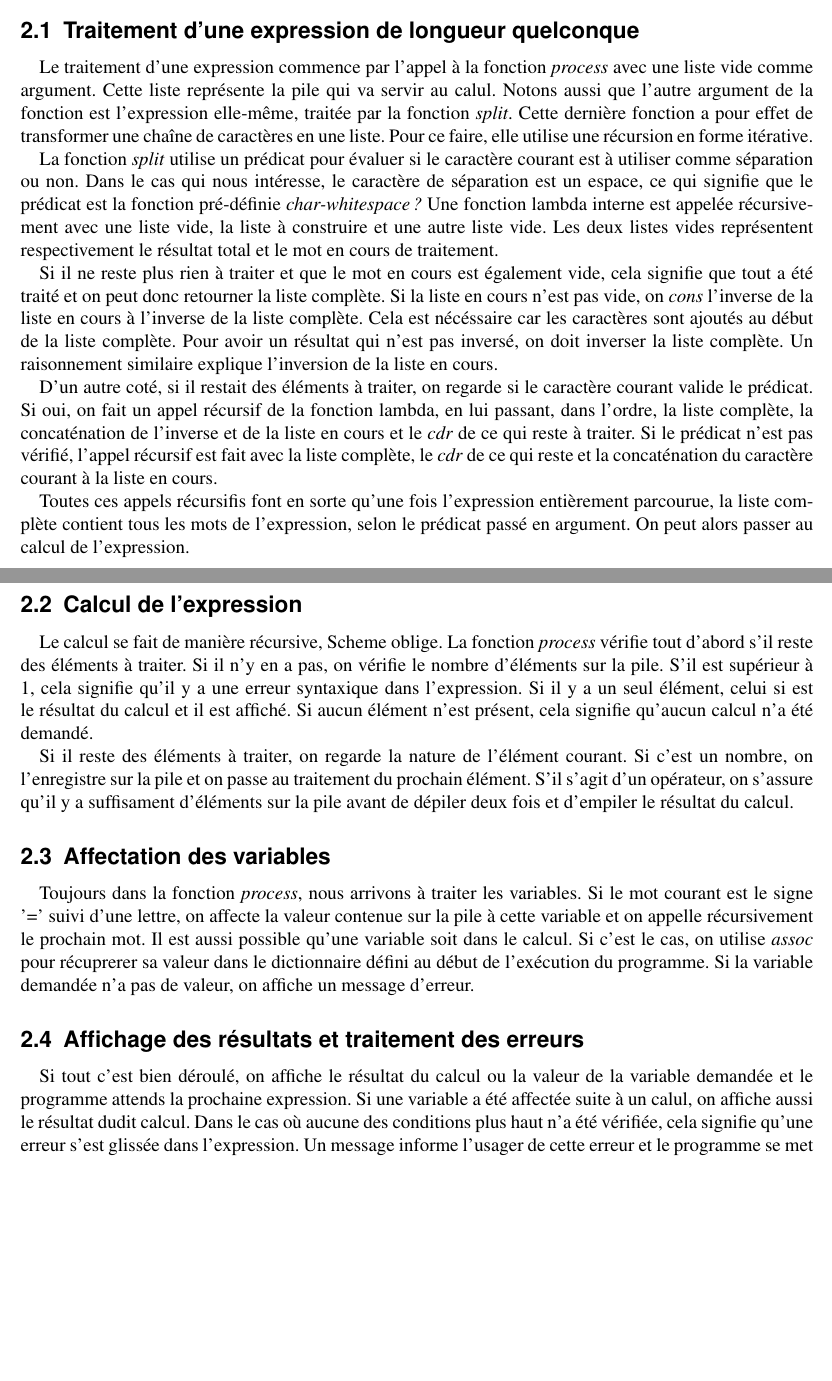
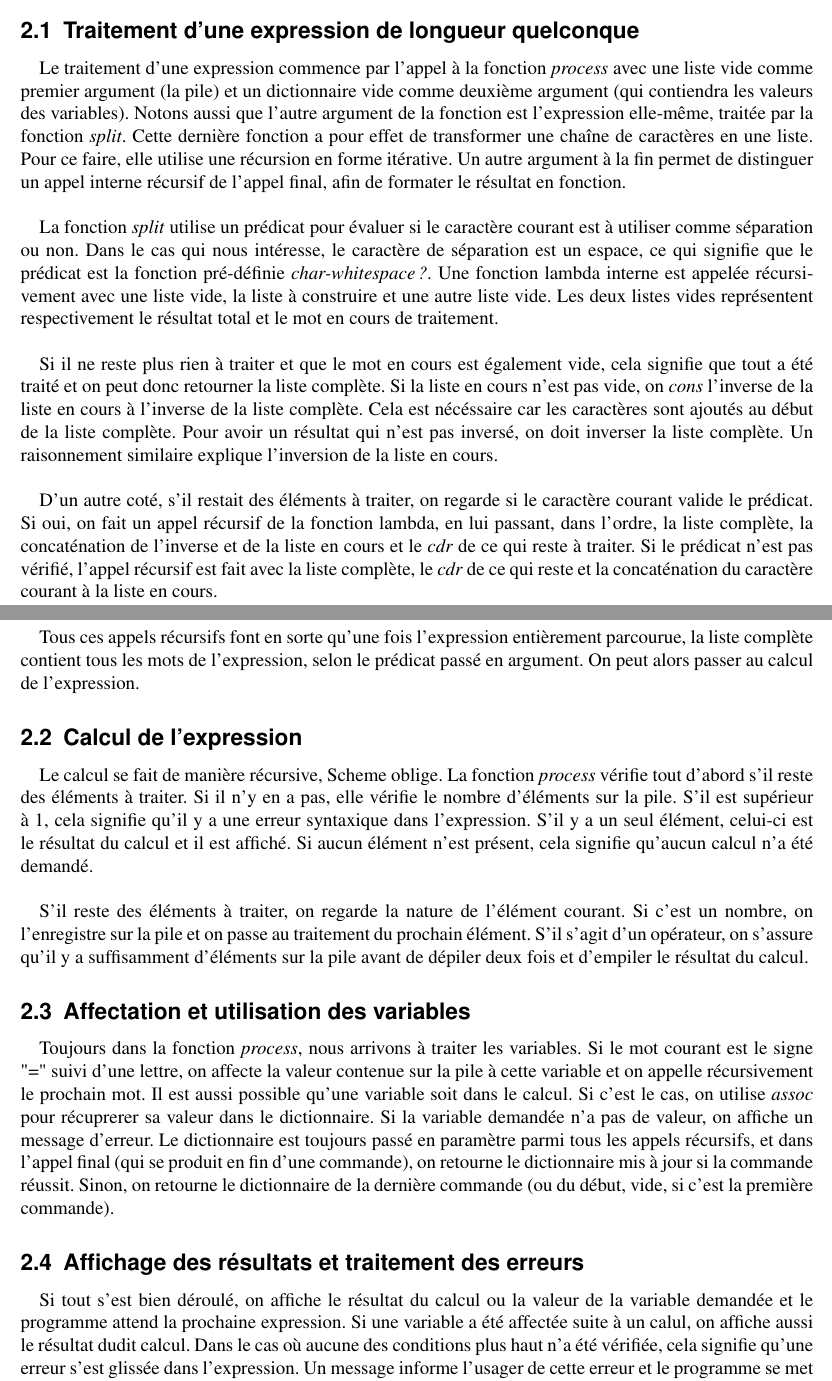
Before and after one commit to poifra/tp_scheme, a LaTeX document (rapport.tex): two parts of pages 3 and 4 of 5, joined at a grey line, cut so that both start at the same text, the shorter picture padded with empty space. Compiled offline with pdfLaTeX; an older LaTeX class or package is replaced by its successor.

Commit message:
Final version.

```diff
--- a/rapport.tex
+++ b/rapport.tex
@@ -142,21 +144,40 @@
 
 
 	\section{Problèmes de programmation}
-		\subsection{Traitement d'une expression de longueur quelconque }
-        Le traitement d'une expression commence par l'appel à la fonction \textit{process} avec une liste vide comme argument. Cette liste représente la pile qui va servir au calul. Notons aussi que l'autre argument de la fonction est l'expression elle-même, traitée par la fonction \textit{split}. Cette dernière fonction a pour effet de transformer une chaîne de caractères en une liste. Pour ce faire, elle utilise une récursion en forme itérative.
+		\subsection{Traitement d'une expression de longueur quelconque}
+        Le traitement d'une expression commence par l'appel à la fonction \textit{process} avec une liste vide comme premier argument (la pile) et un dictionnaire vide comme deuxième argument (qui contiendra les valeurs des variables). Notons aussi que l'autre argument de la fonction est l'expression elle-même, traitée par la fonction \textit{split}. Cette dernière fonction a pour effet de transformer une chaîne de caractères en une liste. Pour ce faire, elle utilise une récursion en forme itérative. Un autre argument à la fin permet de distinguer un appel interne récursif de l'appel final, afin de formater le résultat en fonction.
 
-        La fonction \textit{split} utilise un prédicat pour évaluer si le caractère courant est à utiliser comme séparation ou non. Dans le cas qui nous intéresse, le caractère de séparation est un espace, ce qui signifie que le prédicat est la fonction pré-définie \textit{char-whitespace?} Une fonction lambda interne est appelée récursivement avec une liste vide, la liste à construire et une autre liste vide. Les deux listes vides représentent respectivement le résultat total et le mot en cours de traitement.
+        \vspace{0.5cm}
+
+        La fonction \textit{split} utilise un prédicat pour évaluer si le caractère courant est à utiliser comme séparation ou non. Dans le cas qui nous intéresse, le caractère de séparation est un espace, ce qui signifie que le prédicat est la fonction pré-définie \textit{char-whitespace?}. Une fonction lambda interne est appelée récursivement avec une liste vide, la liste à construire et une autre liste vide. Les deux listes vides représentent respectivement le résultat total et le mot en cours de traitement.
+
+        \vspace{0.5cm}
 
         Si il ne reste plus rien à traiter et que le mot en cours est également vide, cela signifie que tout a été traité et on peut donc retourner la liste complète. Si la liste en cours n'est pas vide, on \textit{cons} l'inverse de la liste en cours à l'inverse de la liste complète. Cela est nécéssaire car les caractères sont ajoutés au début de la liste complète. Pour avoir un résultat qui n'est pas inversé, on doit inverser la liste complète. Un raisonnement similaire explique l'inversion de la liste en cours.
 
-        D'un autre coté, si il restait des éléments à traiter, on regarde si le caractère courant valide le prédicat. Si oui, on fait un appel récursif de la fonction lambda, en lui passant, dans l'ordre, la liste complète, la concaténation de l'inverse et de la liste en cours et le \textit{cdr} de ce qui reste à traiter. Si le prédicat n'est pas vérifié, l'appel récursif est fait avec la liste complète, le \textit{cdr} de ce qui reste et la concaténation du caractère courant à la liste en cours.
+        \vspace{0.5cm}
 
-        Toutes ces appels récursifis font en sorte qu'une fois l'expression entièrement parcourue, la liste complète contient tous les mots de l'expression, selon le prédicat passé en argument. On peut alors passer au calcul de l'expression.
+        D'un autre coté, s'il restait des éléments à traiter, on regarde si le caractère courant valide le prédicat. Si oui, on fait un appel récursif de la fonction lambda, en lui passant, dans l'ordre, la liste complète, la concaténation de l'inverse et de la liste en cours et le \textit{cdr} de ce qui reste à traiter. Si le prédicat n'est pas vérifié, l'appel récursif est fait avec la liste complète, le \textit{cdr} de ce qui reste et la concaténation du caractère courant à la liste en cours.
+
+        \vspace{0.5cm}
+
+        Tous ces appels récursifs font en sorte qu'une fois l'expression entièrement parcourue, la liste complète contient tous les mots de l'expression, selon le prédicat passé en argument. On peut alors passer au calcul de l'expression.
+
+
         \subsection{Calcul de l'expression}
-        Le calcul se fait de manière récursive, Scheme oblige. La fonction \textit{process} vérifie tout d'abord s'il reste des éléments à traiter. Si il n'y en a pas, on vérifie le nombre d'éléments sur la pile. S'il est supérieur à 1, cela signifie qu'il y a une erreur syntaxique dans l'expression. Si il y a un seul élément, celui si est le résultat du calcul et il est affiché. Si aucun élément n'est présent, cela signifie qu'aucun calcul n'a été demandé.
 
-        Si il reste des éléments à traiter, on regarde la nature de l'élément courant. Si c'est un nombre, on l'enregistre sur la pile et on passe au traitement du prochain élément. S'il s'agit d'un opérateur, on s'assure qu'il y a suffisament d'éléments sur la pile avant de dépiler deux fois et d'empiler le résultat du calcul.
-        \subsection{Affectation des variables}
-        Toujours dans la fonction \textit{process}, nous arrivons à traiter les variables. Si le mot courant est le signe '=' suivi d'une lettre, on affecte la valeur contenue sur la pile à cette variable et on appelle récursivement le prochain mot. Il est aussi possible qu'une variable soit dans le calcul. Si c'est le cas, on utilise \textit{assoc} pour récuprerer sa valeur dans le dictionnaire défini au début de l'exécution du programme. Si la variable demandée n'a pas de valeur, on affiche un message d'erreur.
+        Le calcul se fait de manière récursive, Scheme oblige. La fonction \textit{process} vérifie tout d'abord s'il reste des éléments à traiter. Si il n'y en a pas, elle vérifie le nombre d'éléments sur la pile. S'il est supérieur à 1, cela signifie qu'il y a une erreur syntaxique dans l'expression. S'il y a un seul élément, celui-ci est le résultat du calcul et il est affiché. Si aucun élément n'est présent, cela signifie qu'aucun calcul n'a été demandé.
+
+		\vspace{0.5cm}
+
+        S'il reste des éléments à traiter, on regarde la nature de l'élément courant. Si c'est un nombre, on l'enregistre sur la pile et on passe au traitement du prochain élément. S'il s'agit d'un opérateur, on s'assure qu'il y a suffisamment d'éléments sur la pile avant de dépiler deux fois et d'empiler le résultat du calcul.
+
+
+        \subsection{Affectation et utilisation des variables}
+
+        Toujours dans la fonction \textit{process}, nous arrivons à traiter les variables. Si le mot courant est le signe "=" suivi d'une lettre, on affecte la valeur contenue sur la pile à cette variable et on appelle récursivement le prochain mot. Il est aussi possible qu'une variable soit dans le calcul. Si c'est le cas, on utilise \textit{assoc} pour récuprerer sa valeur dans le dictionnaire. Si la variable demandée n'a pas de valeur, on affiche un message d'erreur. Le dictionnaire est toujours passé en paramètre parmi tous les appels récursifs, et dans l'appel final (qui se produit en fin d'une commande), on retourne le dictionnaire mis à jour si la commande réussit. Sinon, on retourne le dictionnaire de la dernière commande (ou du début, vide, si c'est la première commande).
+
+
         \subsection{Affichage des résultats et traitement des erreurs}
-        Si tout c'est bien déroulé, on affiche le résultat du calcul ou la valeur de la variable demandée et le programme attends la prochaine expression. Si une variable a été affectée suite à un calul, on affiche aussi le résultat dudit calcul. Dans le cas où aucune des conditions plus haut n'a été vérifiée, cela signifie qu'une erreur s'est glissée dans l'expression. Un message informe l'usager de cette erreur et le programme se met en attente d'une nouvelle expression. Il en va de même pour l'appel à une variable non-initialisée.
+
+        Si tout s'est bien déroulé, on affiche le résultat du calcul ou la valeur de la variable demandée et le programme attend la prochaine expression. Si une variable a été affectée suite à un calul, on affiche aussi le résultat dudit calcul. Dans le cas où aucune des conditions plus haut n'a été vérifiée, cela signifie qu'une erreur s'est glissée dans l'expression. Un message informe l'usager de cette erreur et le programme se met en attente d'une nouvelle expression. Il en va de même pour l'appel à une variable non-initialisée.
```
Also changed, not shown: rapport.pdf (added), tp2/rapport.pdf (added), rapport.tex (27 more changed lines), 2 other files.
